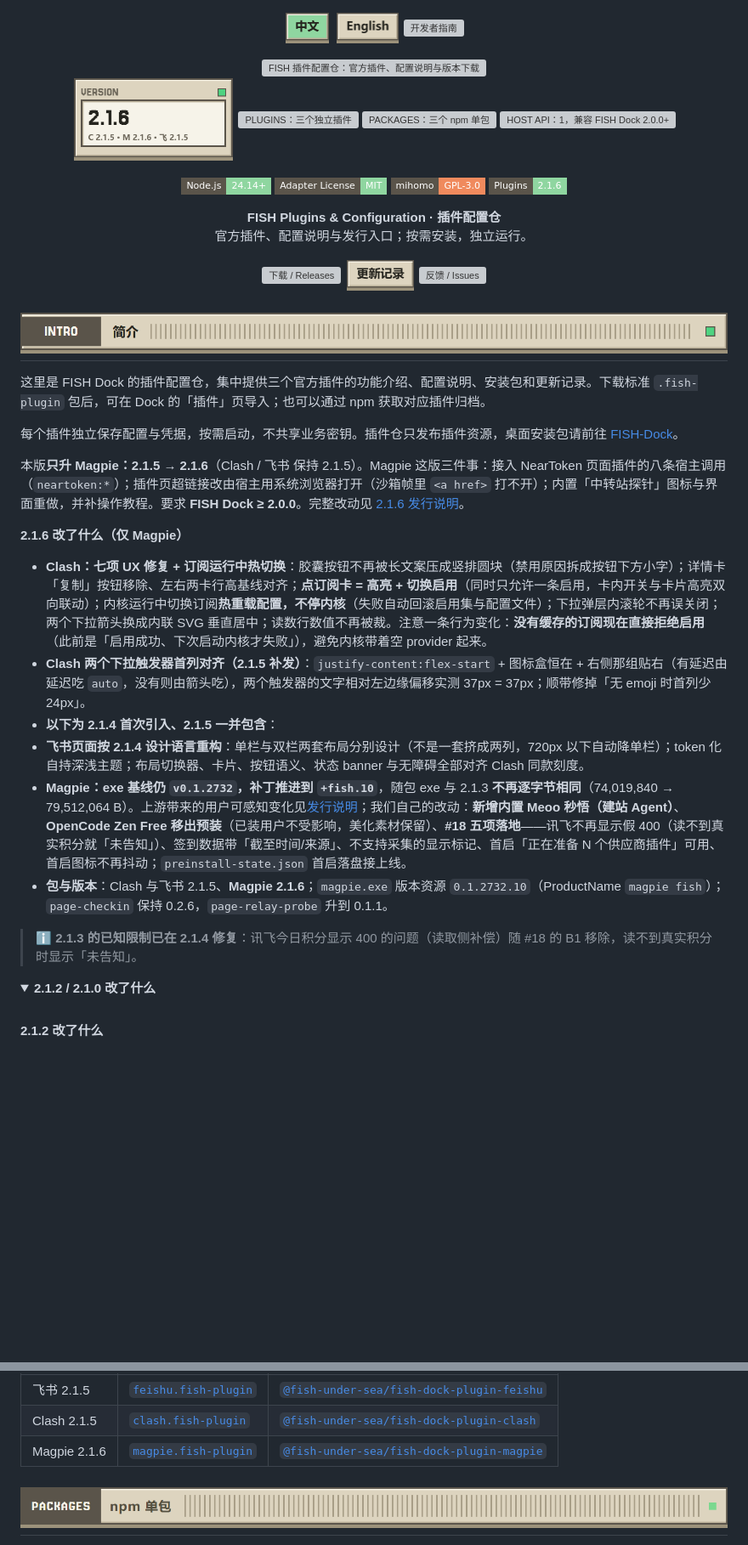
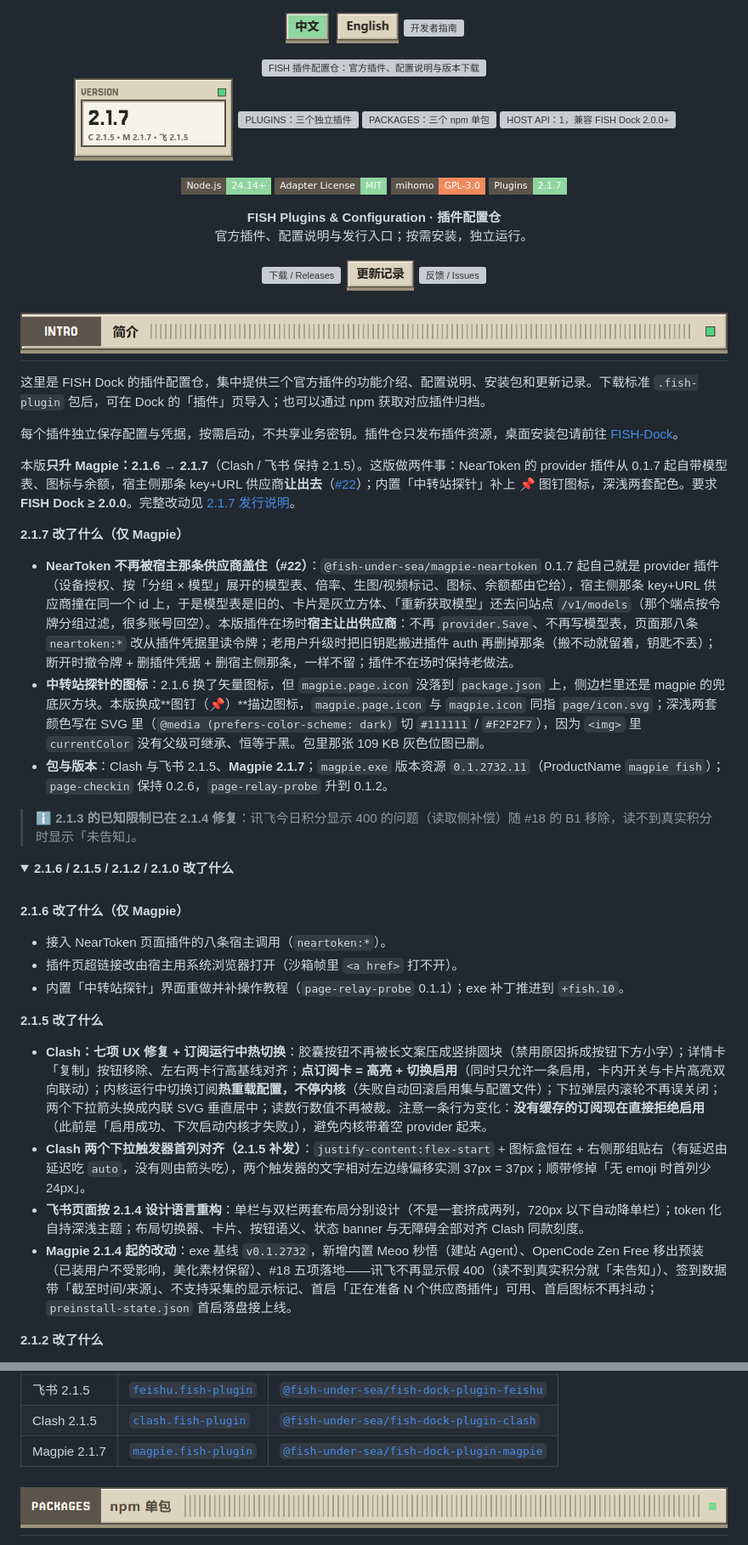
Before and after one commit to Fish-under-sea/FISH-DOCK-Plugins, a Markdown page: README.md, 2 parts joined by grey strips. Shown at 85% size. GitHub-like rendering; pictures changed too: assets/readme/config-stat-version-zh-light.png; folded sections open; badges without logos; blank space fills up the shorter version; grey boxes are pictures that could not be loaded.

Commit message:
build(发行): Magpie 2.1.7（NearToken 让出供应商 + 探针图钉图标）
只升 Magpie，Clash / 飞书 保持 2.1.5。catalog 回填 magpie 真实摘要（33,307,148 B / sha256 81d9308d…），README 版本卡与发行说明对齐 2.1.7，2.1.6 那条「图标已接线」补一条更正。

```diff
--- a/README.md
+++ b/README.md
@@ -18,7 +18,7 @@
   <a href="https://github.com/Fish-under-sea/FISH-Dock"><picture><source media="(prefers-color-scheme: dark)" srcset="assets/readme/config-stat-channels-zh-dark.png"><img src="assets/readme/config-stat-channels-zh-light.png" alt="HOST API：1，兼容 FISH Dock 2.0.0+" width="23%"></picture></a>
 </p>
 
-<p><img src="https://img.shields.io/badge/Node.js-24.14%2B-8fd6a0?style=flat-square&amp;logo=nodedotjs&amp;logoColor=white&amp;labelColor=5a544a" alt="Node.js 24.14+"> <img src="https://img.shields.io/badge/Adapter%20License-MIT-8fd6a0?style=flat-square&amp;labelColor=5a544a" alt="插件适配代码许可 MIT"> <img src="https://img.shields.io/badge/mihomo-GPL--3.0-f08a5d?style=flat-square&amp;labelColor=5a544a" alt="随包 mihomo 许可 GPL-3.0"> <img src="https://img.shields.io/badge/Plugins-2.1.6-8fd6a0?style=flat-square&amp;labelColor=5a544a" alt="三插件 2.1.4"></p>
+<p><img src="https://img.shields.io/badge/Node.js-24.14%2B-8fd6a0?style=flat-square&amp;logo=nodedotjs&amp;logoColor=white&amp;labelColor=5a544a" alt="Node.js 24.14+"> <img src="https://img.shields.io/badge/Adapter%20License-MIT-8fd6a0?style=flat-square&amp;labelColor=5a544a" alt="插件适配代码许可 MIT"> <img src="https://img.shields.io/badge/mihomo-GPL--3.0-f08a5d?style=flat-square&amp;labelColor=5a544a" alt="随包 mihomo 许可 GPL-3.0"> <img src="https://img.shields.io/badge/Plugins-2.1.7-8fd6a0?style=flat-square&amp;labelColor=5a544a" alt="Clash 2.1.5 · Magpie 2.1.7 · 飞书 2.1.5"></p>
 <p><strong>FISH Plugins &amp; Configuration · 插件配置仓</strong><br>官方插件、配置说明与发行入口；按需安装，独立运行。</p>
 
 <p>
@@ -35,23 +35,33 @@
 
 每个插件独立保存配置与凭据，按需启动，不共享业务密钥。插件仓只发布插件资源，桌面安装包请前往 [FISH-Dock](https://github.com/Fish-under-sea/FISH-Dock)。
 
-本版**只升 Magpie：2.1.5 → 2.1.6**（Clash / 飞书 保持 2.1.5）。Magpie 这版三件事：接入 NearToken 页面插件的八条宿主调用（`neartoken:*`）；插件页超链接改由宿主用系统浏览器打开（沙箱帧里 `<a href>` 打不开）；内置「中转站探针」图标与界面重做，并补操作教程。要求 **FISH Dock ≥ 2.0.0**。完整改动见 [2.1.6 发行说明](docs/releases/2.1.4.md)。
+本版**只升 Magpie：2.1.6 → 2.1.7**（Clash / 飞书 保持 2.1.5）。这版做两件事：NearToken 的 provider 插件从 0.1.7 起自带模型表、图标与余额，宿主侧那条 key+URL 供应商**让出去**（[#22](https://github.com/Fish-under-sea/FISH-Dock-Plugins/issues/22)）；内置「中转站探针」补上 📌 图钉图标，深浅两套配色。要求 **FISH Dock ≥ 2.0.0**。完整改动见 [2.1.7 发行说明](docs/releases/2.1.7.md)。
 
-**2.1.6 改了什么（仅 Magpie）**
+**2.1.7 改了什么（仅 Magpie）**
 
-- **Clash：七项 UX 修复 + 订阅运行中热切换**：胶囊按钮不再被长文案压成竖排圆块（禁用原因拆成按钮下方小字）；详情卡「复制」按钮移除、左右两卡行高基线对齐；**点订阅卡 = 高亮 + 切换启用**（同时只允许一条启用，卡内开关与卡片高亮双向联动）；内核运行中切换订阅**热重载配置，不停内核**（失败自动回滚启用集与配置文件）；下拉弹层内滚轮不再误关闭；两个下拉箭头换成内联 SVG 垂直居中；读数行数值不再被裁。注意一条行为变化：**没有缓存的订阅现在直接拒绝启用**（此前是「启用成功、下次启动内核才失败」），避免内核带着空 provider 起来。
-- **Clash 两个下拉触发器首列对齐（2.1.5 补发）**：`justify-content:flex-start` + 图标盒恒在 + 右侧那组贴右（有延迟由延迟吃 `auto`，没有则由箭头吃），两个触发器的文字相对左边缘偏移实测 37px = 37px；顺带修掉「无 emoji 时首列少 24px」。
-- **以下为 2.1.4 首次引入、2.1.5 一并包含**：
-- **飞书页面按 2.1.4 设计语言重构**：单栏与双栏两套布局分别设计（不是一套挤成两列，720px 以下自动降单栏）；token 化自持深浅主题；布局切换器、卡片、按钮语义、状态 banner 与无障碍全部对齐 Clash 同款刻度。
-- **Magpie：exe 基线仍 `v0.1.2732`，补丁推进到 `+fish.10`**，随包 exe 与 2.1.3 **不再逐字节相同**（74,019,840 → 79,512,064 B）。上游带来的用户可感知变化见[发行说明](docs/releases/2.1.4.md)；我们自己的改动：**新增内置 Meoo 秒悟（建站 Agent）**、**OpenCode Zen Free 移出预装**（已装用户不受影响，美化素材保留）、**#18 五项落地**——讯飞不再显示假 400（读不到真实积分就「未告知」）、签到数据带「截至时间/来源」、不支持采集的显示标记、首启「正在准备 N 个供应商插件」可用、首启图标不再抖动；`preinstall-state.json` 首启落盘接上线。
-- **包与版本**：Clash 与飞书 2.1.5、**Magpie 2.1.6**；`magpie.exe` 版本资源 `0.1.2732.10`（ProductName `magpie fish`）；`page-checkin` 保持 0.2.6，`page-relay-probe` 升到 0.1.1。
+- **NearToken 不再被宿主那条供应商盖住（#22）**：`@fish-under-sea/magpie-neartoken` 0.1.7 起自己就是 provider 插件（设备授权、按「分组 × 模型」展开的模型表、倍率、生图/视频标记、图标、余额都由它给），宿主侧那条 key+URL 供应商撞在同一个 id 上，于是模型表是旧的、卡片是灰立方体、「重新获取模型」还去问站点 `/v1/models`（那个端点按令牌分组过滤，很多账号回空）。本版插件在场时**宿主让出供应商**：不再 `provider.Save`、不再写模型表，页面那八条 `neartoken:*` 改从插件凭据里读令牌；老用户升级时把旧钥匙搬进插件 auth 再删掉那条（搬不动就留着，钥匙不丢）；断开时撤令牌 + 删插件凭据 + 删宿主侧那条，一样不留；插件不在场时保持老做法。
+- **中转站探针的图标**：2.1.6 换了矢量图标，但 `magpie.page.icon` 没落到 `package.json` 上，侧边栏里还是 magpie 的兜底灰方块。本版换成**图钉（📌）**描边图标，`magpie.page.icon` 与 `magpie.icon` 同指 `page/icon.svg`；深浅两套颜色写在 SVG 里（`@media (prefers-color-scheme: dark)` 切 `#111111` / `#F2F2F7`），因为 `<img>` 里 `currentColor` 没有父级可继承、恒等于黑。包里那张 109 KB 灰色位图已删。
+- **包与版本**：Clash 与飞书 2.1.5、**Magpie 2.1.7**；`magpie.exe` 版本资源 `0.1.2732.11`（ProductName `magpie fish`）；`page-checkin` 保持 0.2.6，`page-relay-probe` 升到 0.1.2。
 
 > ℹ️ **2.1.3 的已知限制已在 2.1.4 修复**：讯飞今日积分显示 400 的问题（读取侧补偿）随 #18 的 B1 移除，读不到真实积分时显示「未告知」。
 
 <details>
-<summary><b>2.1.2 / 2.1.0 改了什么</b></summary>
+<summary><b>2.1.6 / 2.1.5 / 2.1.2 / 2.1.0 改了什么</b></summary>
 
 <br>
+
+**2.1.6 改了什么（仅 Magpie）**
+
+- 接入 NearToken 页面插件的八条宿主调用（`neartoken:*`）。
+- 插件页超链接改由宿主用系统浏览器打开（沙箱帧里 `<a href>` 打不开）。
+- 内置「中转站探针」界面重做并补操作教程（`page-relay-probe` 0.1.1）；exe 补丁推进到 `+fish.10`。
+
+**2.1.5 改了什么**
+
+- **Clash：七项 UX 修复 + 订阅运行中热切换**：胶囊按钮不再被长文案压成竖排圆块（禁用原因拆成按钮下方小字）；详情卡「复制」按钮移除、左右两卡行高基线对齐；**点订阅卡 = 高亮 + 切换启用**（同时只允许一条启用，卡内开关与卡片高亮双向联动）；内核运行中切换订阅**热重载配置，不停内核**（失败自动回滚启用集与配置文件）；下拉弹层内滚轮不再误关闭；两个下拉箭头换成内联 SVG 垂直居中；读数行数值不再被裁。注意一条行为变化：**没有缓存的订阅现在直接拒绝启用**（此前是「启用成功、下次启动内核才失败」），避免内核带着空 provider 起来。
+- **Clash 两个下拉触发器首列对齐（2.1.5 补发）**：`justify-content:flex-start` + 图标盒恒在 + 右侧那组贴右（有延迟由延迟吃 `auto`，没有则由箭头吃），两个触发器的文字相对左边缘偏移实测 37px = 37px；顺带修掉「无 emoji 时首列少 24px」。
+- **飞书页面按 2.1.4 设计语言重构**：单栏与双栏两套布局分别设计（不是一套挤成两列，720px 以下自动降单栏）；token 化自持深浅主题；布局切换器、卡片、按钮语义、状态 banner 与无障碍全部对齐 Clash 同款刻度。
+- **Magpie 2.1.4 起的改动**：exe 基线 `v0.1.2732`，新增内置 Meoo 秒悟（建站 Agent）、OpenCode Zen Free 移出预装（已装用户不受影响，美化素材保留）、#18 五项落地——讯飞不再显示假 400（读不到真实积分就「未告知」）、签到数据带「截至时间/来源」、不支持采集的显示标记、首启「正在准备 N 个供应商插件」可用、首启图标不再抖动；`preinstall-state.json` 首启落盘接上线。
 
 **2.1.2 改了什么**
 
@@ -142,7 +152,7 @@
 | --- | --- | --- |
 | 飞书 2.1.5 | [`feishu.fish-plugin`](https://github.com/Fish-under-sea/FISH-DOCK-Plugins/releases/download/v2.1.5/feishu.fish-plugin) | [`@fish-under-sea/fish-dock-plugin-feishu`](https://www.npmjs.com/package/@fish-under-sea/fish-dock-plugin-feishu) |
 | Clash 2.1.5 | [`clash.fish-plugin`](https://github.com/Fish-under-sea/FISH-DOCK-Plugins/releases/download/v2.1.5/clash.fish-plugin) | [`@fish-under-sea/fish-dock-plugin-clash`](https://www.npmjs.com/package/@fish-under-sea/fish-dock-plugin-clash/v/2.1.4) |
-| Magpie 2.1.6 | [`magpie.fish-plugin`](https://github.com/Fish-under-sea/FISH-DOCK-Plugins/releases/download/v2.1.6/magpie.fish-plugin) | [`@fish-under-sea/fish-dock-plugin-magpie`](https://www.npmjs.com/package/@fish-under-sea/fish-dock-plugin-magpie/v/2.1.4) |
+| Magpie 2.1.7 | [`magpie.fish-plugin`](https://github.com/Fish-under-sea/FISH-DOCK-Plugins/releases/download/v2.1.7/magpie.fish-plugin) | [`@fish-under-sea/fish-dock-plugin-magpie`](https://www.npmjs.com/package/@fish-under-sea/fish-dock-plugin-magpie/v/2.1.4) |
 
 <h2 id="packages"><picture><source media="(prefers-color-scheme: dark)" srcset="assets/readme/section-packages-dark.png"><img src="assets/readme/section-packages-light.png" alt="PACKAGES · npm 单包" width="100%"></picture></h2>
 
```
Also changed, not shown: other parts of README.md (+2 -2 lines), docs/maintainers/README.md (+3 -3 lines), docs/releases/2.1.6.md (+2 -0 lines), docs/releases/2.1.7.md (added, +64 -0 lines), assets/readme/config-stat-version-zh-dark.png, 2 other files.
